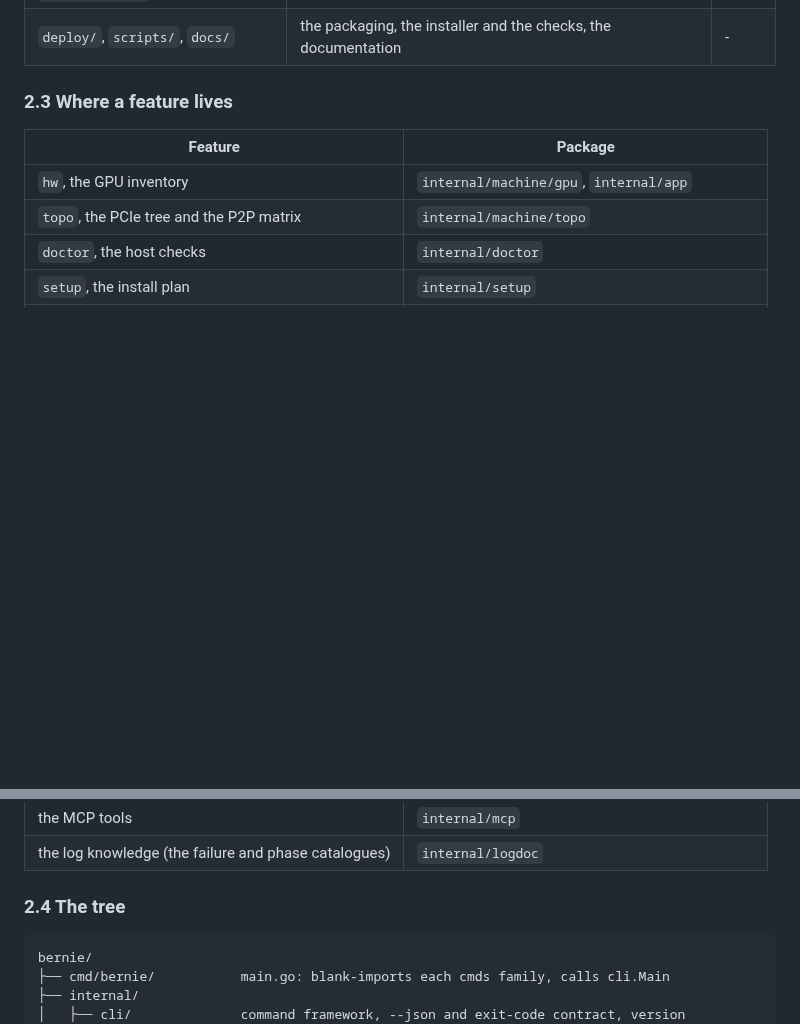
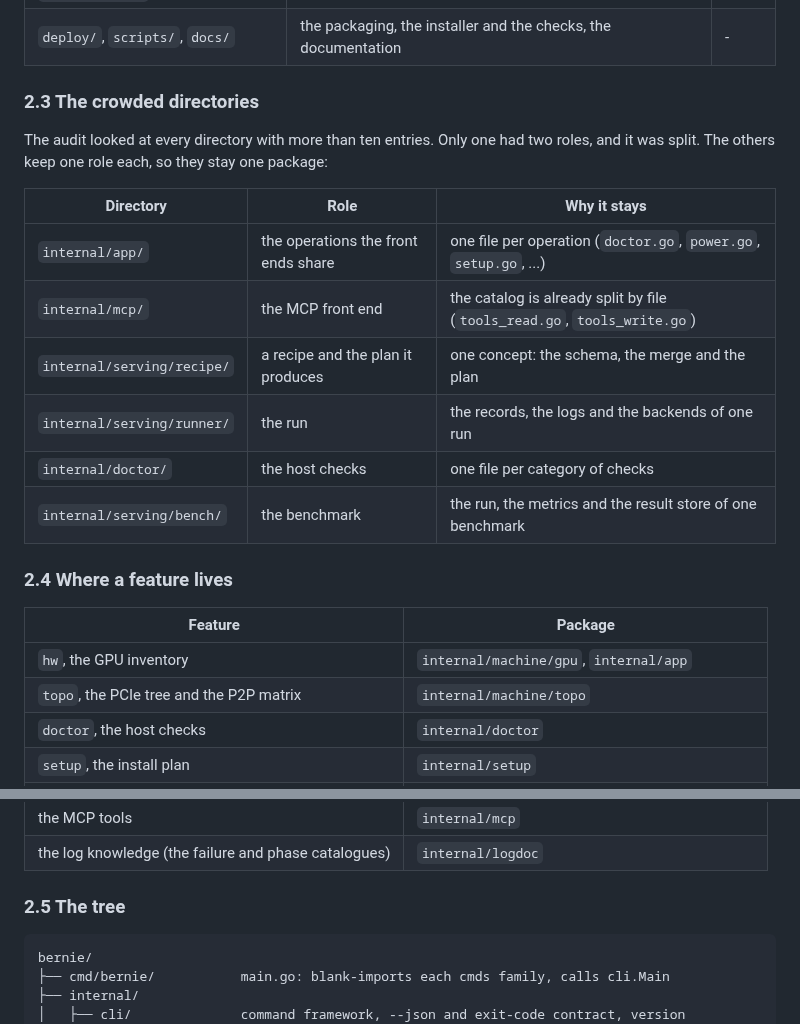
Before and after one commit to opengfx1030/bernie, a Markdown page: docs/architecture.md, 2 parts joined by grey strips. Rendered like a GitHub page; blank space fills up the shorter version.

Commit message:
docs: record what the audit found in the crowded directories
Every directory with more than ten entries was read: the app package, the
MCP server, the recipes, the runner, the doctor and the benchmark. Only the
gpu package had two roles, and it is now split. The others keep one role
each, so they stay one package: splitting them would move files without
moving a role.

The table says which role each one has, so the next reader does not have to
repeat the audit.

````diff
--- a/docs/architecture.md
+++ b/docs/architecture.md
@@ -189,7 +189,22 @@ tuning data.
 | `bench/suites/` | the bench suites, as YAML | data |
 | `deploy/`, `scripts/`, `docs/` | the packaging, the installer and the checks, the documentation | - |
 
-### 2.3 Where a feature lives
+### 2.3 The crowded directories
+
+The audit looked at every directory with more than ten entries. Only one
+had two roles, and it was split. The others keep one role each, so they
+stay one package:
+
+| Directory | Role | Why it stays |
+|---|---|---|
+| `internal/app/` | the operations the front ends share | one file per operation (`doctor.go`, `power.go`, `setup.go`, ...) |
+| `internal/mcp/` | the MCP front end | the catalog is already split by file (`tools_read.go`, `tools_write.go`) |
+| `internal/serving/recipe/` | a recipe and the plan it produces | one concept: the schema, the merge and the plan |
+| `internal/serving/runner/` | the run | the records, the logs and the backends of one run |
+| `internal/doctor/` | the host checks | one file per category of checks |
+| `internal/serving/bench/` | the benchmark | the run, the metrics and the result store of one benchmark |
+
+### 2.4 Where a feature lives
 
 | Feature | Package |
 |---|---|
@@ -210,7 +225,7 @@ tuning data.
 | the MCP tools | `internal/mcp` |
 | the log knowledge (the failure and phase catalogues) | `internal/logdoc` |
 
-### 2.4 The tree
+### 2.5 The tree
 
 ```text
 bernie/
````
